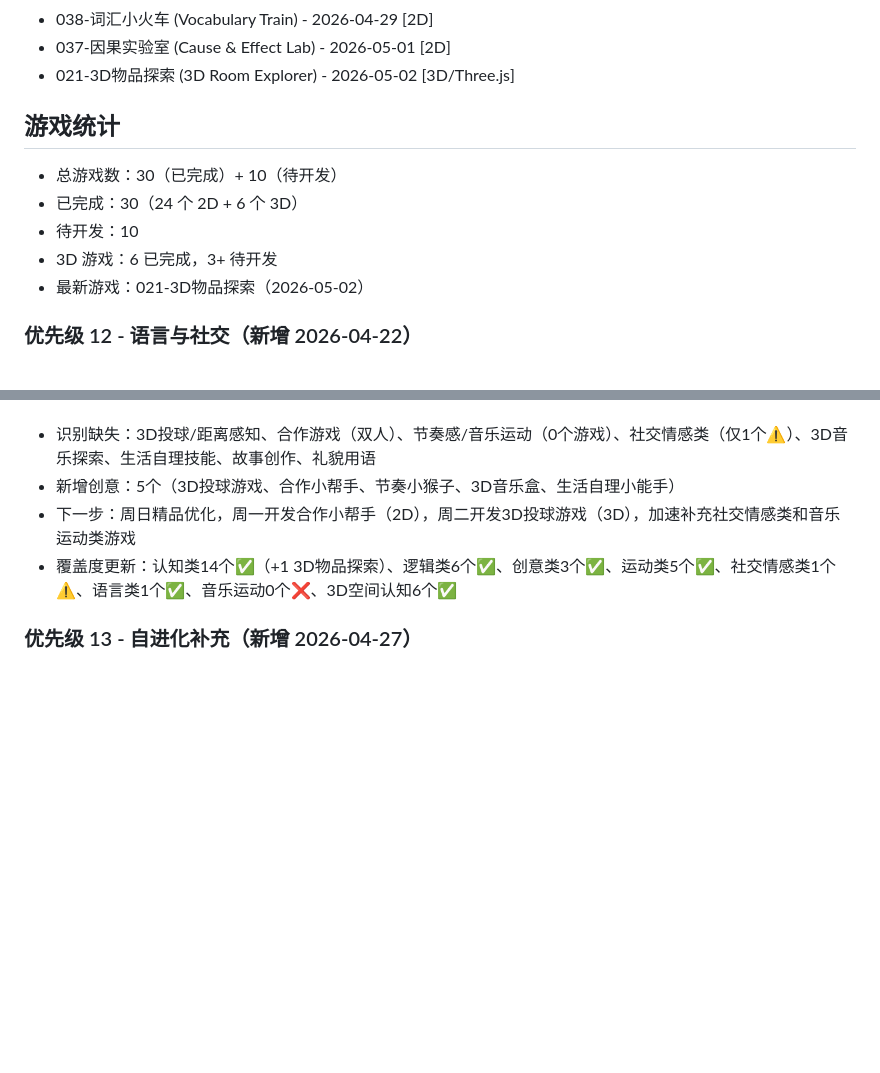
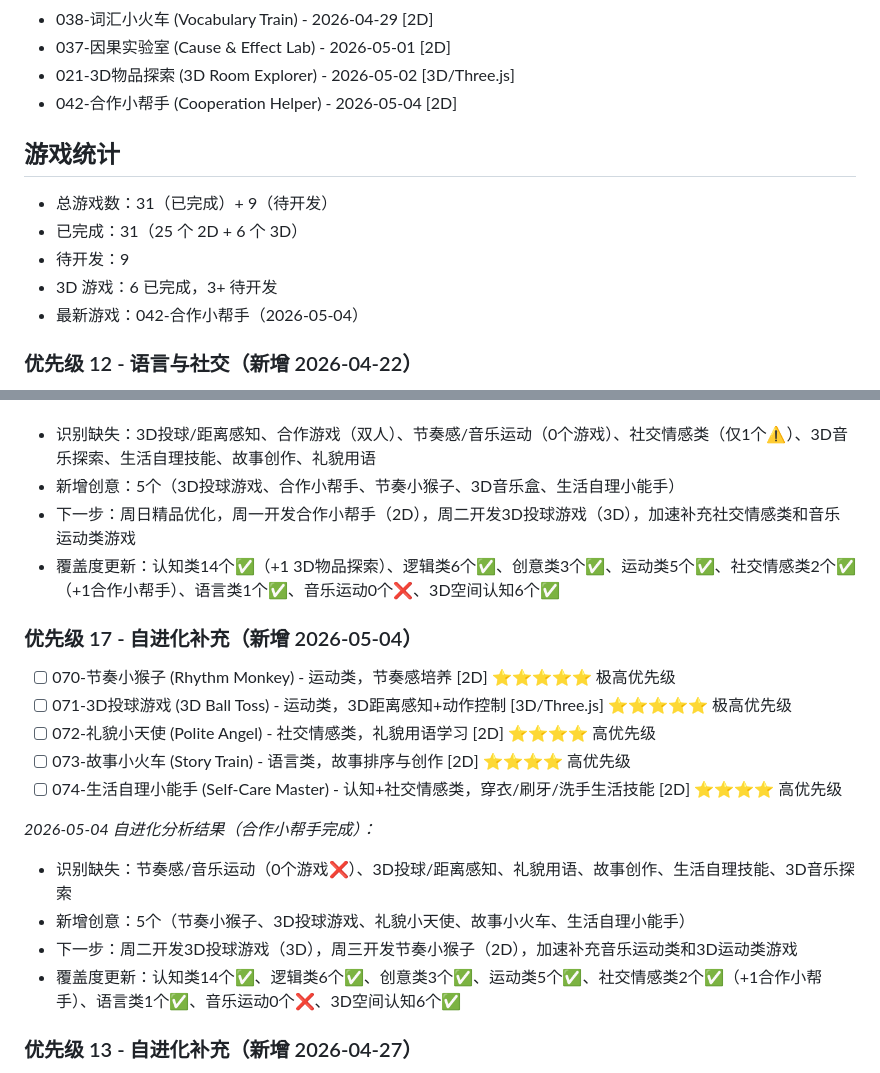
Before and after one commit to mayf3/baby-games, a Markdown page: GAME_QUEUE.md, 2 parts joined by grey strips. Rendered like a GitHub page; blank space fills up the shorter version.

Commit message:
📋 更新游戏队列：合作小帮手已完成，新增5个创意

```diff
--- a/GAME_QUEUE.md
+++ b/GAME_QUEUE.md
@@ -137,13 +137,14 @@ _2026-04-10 自进化分析结果：_
 - 038-词汇小火车 (Vocabulary Train) - 2026-04-29 [2D]
 - 037-因果实验室 (Cause & Effect Lab) - 2026-05-01 [2D]
 - 021-3D物品探索 (3D Room Explorer) - 2026-05-02 [3D/Three.js]
+- 042-合作小帮手 (Cooperation Helper) - 2026-05-04 [2D]
 
 ## 游戏统计
-- 总游戏数：30（已完成）+ 10（待开发）
-- 已完成：30（24 个 2D + 6 个 3D）
-- 待开发：10
+- 总游戏数：31（已完成）+ 9（待开发）
+- 已完成：31（25 个 2D + 6 个 3D）
+- 待开发：9
 - 3D 游戏：6 已完成，3+ 待开发
-- 最新游戏：021-3D物品探索（2026-05-02）
+- 最新游戏：042-合作小帮手（2026-05-04）
 
 ### 优先级 12 - 语言与社交（新增 2026-04-22）
 - [x] 038-词汇小火车 (Vocabulary Train) - 语言类，词汇学习 [2D] - 2026-04-29 ✅
@@ -189,7 +190,20 @@ _2026-05-02 自进化分析结果（3D物品探索完成）：_
 - 识别缺失：3D投球/距离感知、合作游戏（双人）、节奏感/音乐运动（0个游戏）、社交情感类（仅1个⚠️）、3D音乐探索、生活自理技能、故事创作、礼貌用语
 - 新增创意：5个（3D投球游戏、合作小帮手、节奏小猴子、3D音乐盒、生活自理小能手）
 - 下一步：周日精品优化，周一开发合作小帮手（2D），周二开发3D投球游戏（3D），加速补充社交情感类和音乐运动类游戏
-- 覆盖度更新：认知类14个✅（+1 3D物品探索）、逻辑类6个✅、创意类3个✅、运动类5个✅、社交情感类1个⚠️、语言类1个✅、音乐运动0个❌、3D空间认知6个✅
+- 覆盖度更新：认知类14个✅（+1 3D物品探索）、逻辑类6个✅、创意类3个✅、运动类5个✅、社交情感类2个✅（+1合作小帮手）、语言类1个✅、音乐运动0个❌、3D空间认知6个✅
+
+### 优先级 17 - 自进化补充（新增 2026-05-04）
+- [ ] 070-节奏小猴子 (Rhythm Monkey) - 运动类，节奏感培养 [2D] ⭐⭐⭐⭐⭐ 极高优先级
+- [ ] 071-3D投球游戏 (3D Ball Toss) - 运动类，3D距离感知+动作控制 [3D/Three.js] ⭐⭐⭐⭐⭐ 极高优先级
+- [ ] 072-礼貌小天使 (Polite Angel) - 社交情感类，礼貌用语学习 [2D] ⭐⭐⭐⭐ 高优先级
+- [ ] 073-故事小火车 (Story Train) - 语言类，故事排序与创作 [2D] ⭐⭐⭐⭐ 高优先级
+- [ ] 074-生活自理小能手 (Self-Care Master) - 认知+社交情感类，穿衣/刷牙/洗手生活技能 [2D] ⭐⭐⭐⭐ 高优先级
+
+_2026-05-04 自进化分析结果（合作小帮手完成）：_
+- 识别缺失：节奏感/音乐运动（0个游戏❌）、3D投球/距离感知、礼貌用语、故事创作、生活自理技能、3D音乐探索
+- 新增创意：5个（节奏小猴子、3D投球游戏、礼貌小天使、故事小火车、生活自理小能手）
+- 下一步：周二开发3D投球游戏（3D），周三开发节奏小猴子（2D），加速补充音乐运动类和3D运动类游戏
+- 覆盖度更新：认知类14个✅、逻辑类6个✅、创意类3个✅、运动类5个✅、社交情感类2个✅（+1合作小帮手）、语言类1个✅、音乐运动0个❌、3D空间认知6个✅
 
 ### 优先级 13 - 自进化补充（新增 2026-04-27）
 - [x] 054-3D物品探索 (3D Room Explorer) - 认知类，3D观察力+词汇 [3D/Three.js] - 2026-05-02 ✅ ⭐⭐⭐⭐ 高优先级
```
Also changed, not shown: other parts of GAME_QUEUE.md (+2 -2 lines).
